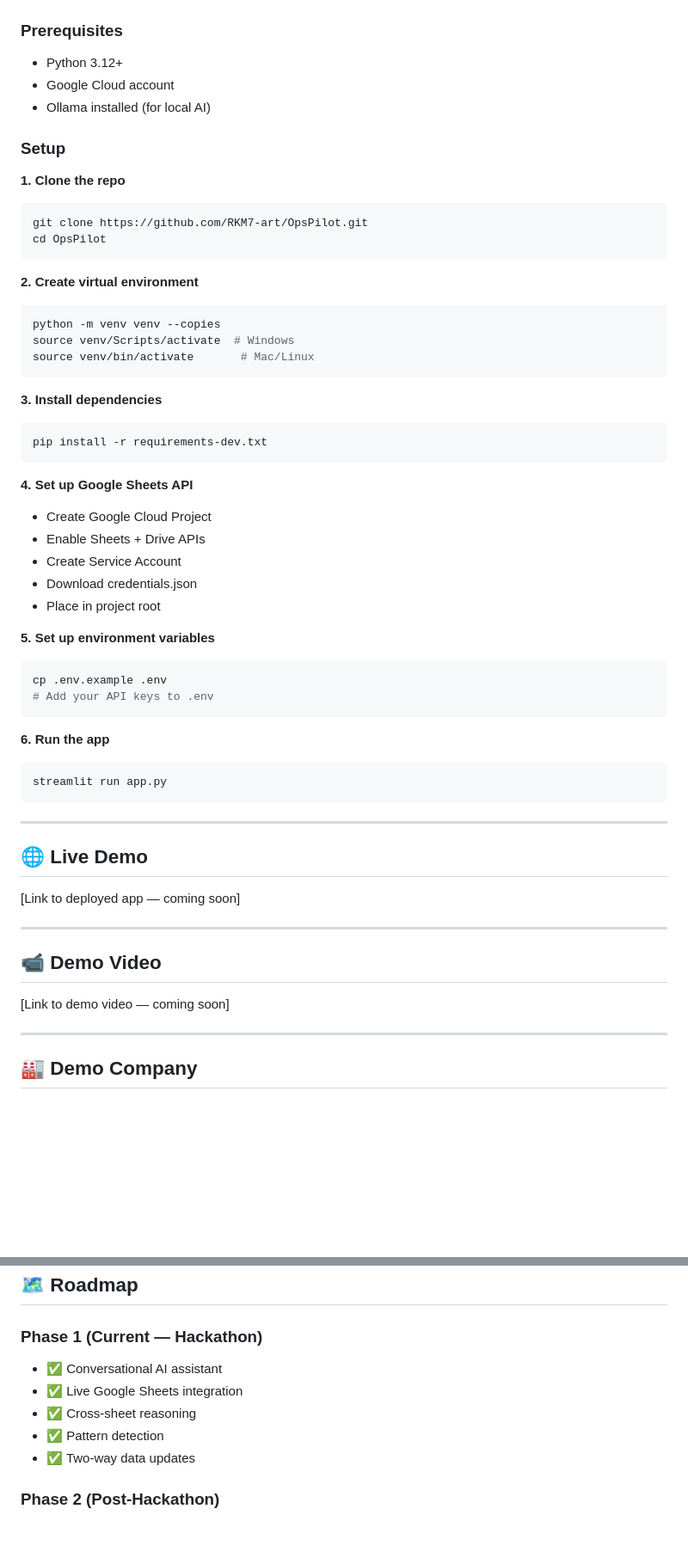
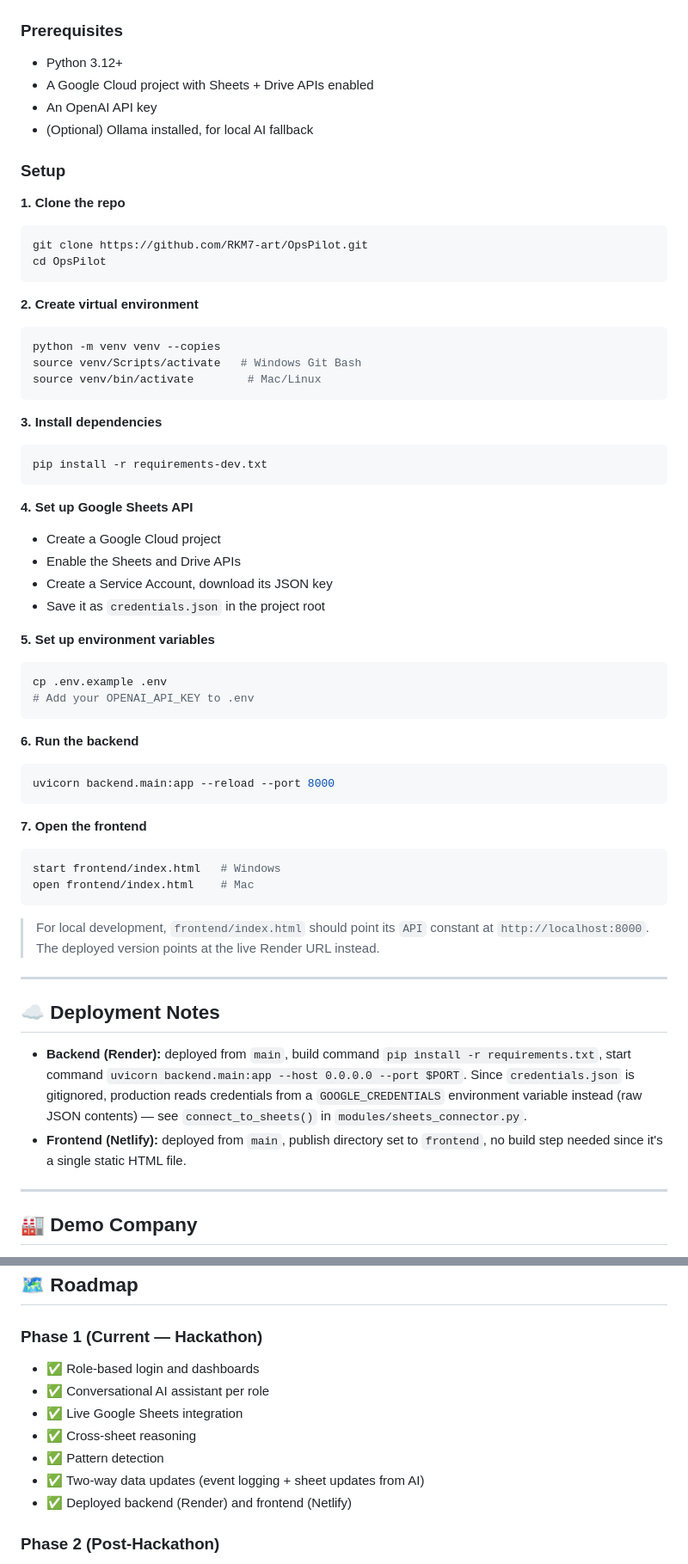
Before and after one commit to RKM7-art/OpsPilot, a Markdown page: README.md, 2 parts joined by grey strips. Shown at 86% size. Drawn GitHub-style; blank space fills up the shorter version.

````diff
--- a/README.md
+++ b/README.md
@@ -206,8 +211,9 @@ OpsPilot/
 
 ### Prerequisites
 - Python 3.12+
-- Google Cloud account
-- Ollama installed (for local AI)
+- A Google Cloud project with Sheets + Drive APIs enabled
+- An OpenAI API key
+- (Optional) Ollama installed, for local AI fallback
 
 ### Setup
 
@@ -220,8 +226,8 @@ cd OpsPilot
 **2. Create virtual environment**
 ```bash
 python -m venv venv --copies
-source venv/Scripts/activate  # Windows
-source venv/bin/activate       # Mac/Linux
+source venv/Scripts/activate   # Windows Git Bash
+source venv/bin/activate        # Mac/Linux
 ```
 
 **3. Install dependencies**
@@ -230,34 +236,43 @@ pip install -r requirements-dev.txt
 ```
 
 **4. Set up Google Sheets API**
-- Create Google Cloud Project
-- Enable Sheets + Drive APIs
-- Create Service Account
-- Download credentials.json
-- Place in project root
+- Create a Google Cloud project
+- Enable the Sheets and Drive APIs
+- Create a Service Account, download its JSON key
+- Save it as `credentials.json` in the project root
 
 **5. Set up environment variables**
 ```bash
 cp .env.example .env
-# Add your API keys to .env
+# Add your OPENAI_API_KEY to .env
 ```
 
-**6. Run the app**
+**6. Run the backend**
 ```bash
-streamlit run app.py
+uvicorn backend.main:app --reload --port 8000
 ```
+
+**7. Open the frontend**
+```bash
+start frontend/index.html   # Windows
+open frontend/index.html    # Mac
+```
+> For local development, `frontend/index.html` should point its `API` constant at `http://localhost:8000`. The deployed version points at the live Render URL instead.
 
 ---
 
-## 🌐 Live Demo
+## ☁️ Deployment Notes
 
-[Link to deployed app — coming soon]
-
----
-
-## 📹 Demo Video
-
-[Link to demo video — coming soon]
+- **Backend (Render):** deployed from `main`, build command
+  `pip install -r requirements.txt`, start command
+  `uvicorn backend.main:app --host 0.0.0.0 --port $PORT`.
+  Since `credentials.json` is gitignored, production reads
+  credentials from a `GOOGLE_CREDENTIALS` environment variable
+  instead (raw JSON contents) — see `connect_to_sheets()` in
+  `modules/sheets_connector.py`.
+- **Frontend (Netlify):** deployed from `main`, publish
+  directory set to `frontend`, no build step needed since it's
+  a single static HTML file.
 
 ---
 
@@ -283,11 +298,13 @@ proof of concept.
 ## 🗺️ Roadmap
 
 ### Phase 1 (Current — Hackathon)
-- ✅ Conversational AI assistant
+- ✅ Role-based login and dashboards
+- ✅ Conversational AI assistant per role
 - ✅ Live Google Sheets integration
 - ✅ Cross-sheet reasoning
 - ✅ Pattern detection
-- ✅ Two-way data updates
+- ✅ Two-way data updates (event logging + sheet updates from AI)
+- ✅ Deployed backend (Render) and frontend (Netlify)
 
 ### Phase 2 (Post-Hackathon)
 - Vector similarity search for Event_Log
````
Also changed, not shown: other parts of README.md (+101 -96 lines).
